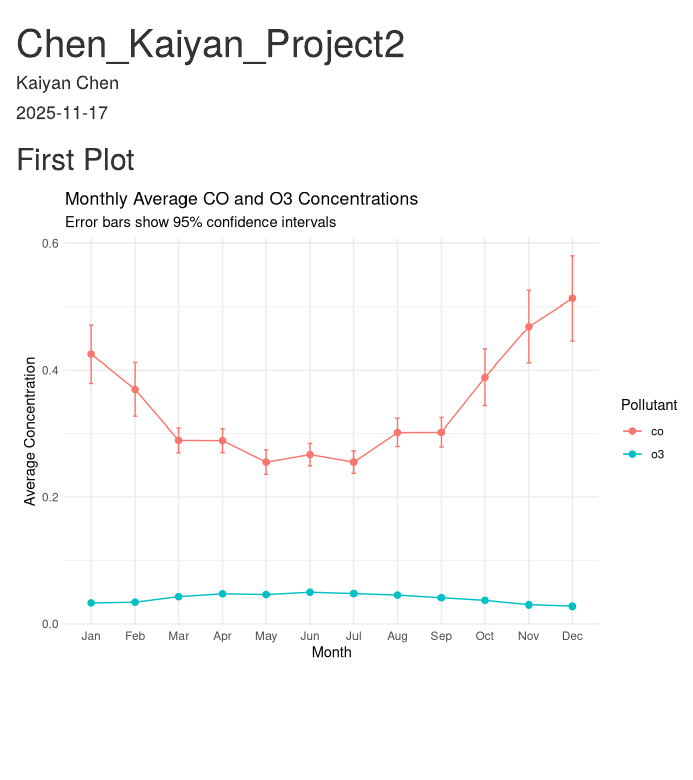
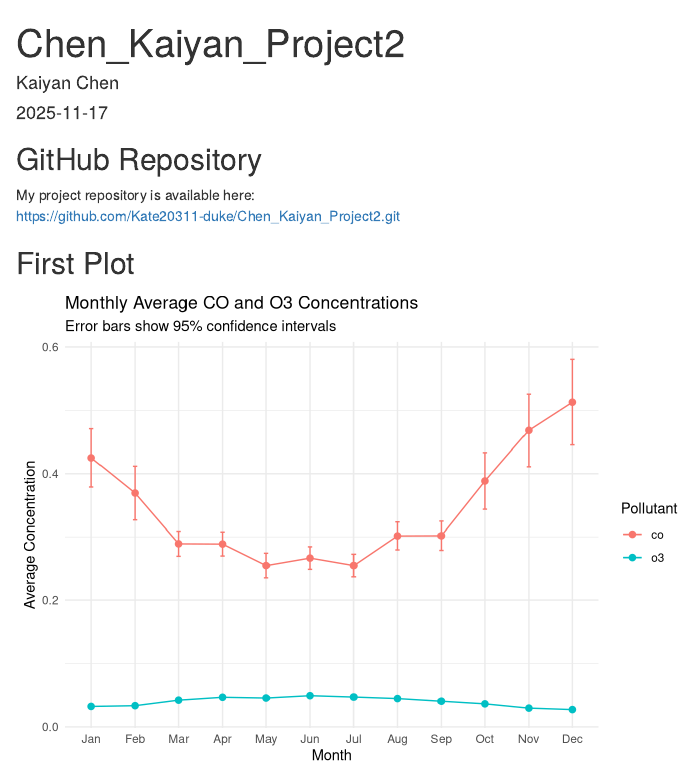
Before and after one commit to Kate20311-duke/Chen_Kaiyan_Project2, an R Markdown document (Chen_Kaiyan_Project2.Rmd): the page in a window 1100 px wide, from its top. Rendered offline with R 4.5, knitr and Pandoc, with nearby package versions.

Commit message:
Polish markdown file

````diff
--- a/Chen_Kaiyan_Project2.Rmd
+++ b/Chen_Kaiyan_Project2.Rmd
@@ -6,6 +6,11 @@ output:
   word_document: default
   html_document: default
 ---
+
+## GitHub Repository
+
+My project repository is available here:
+[https://github.com/Kate20311-duke/Chen_Kaiyan_Project2.git](https://github.com/Kate20311-duke/Chen_Kaiyan_Project2.git)
 
 ```{r setup, include=FALSE}
 knitr::opts_chunk$set(
````
Also changed, not shown: README.md, 1 other file.
